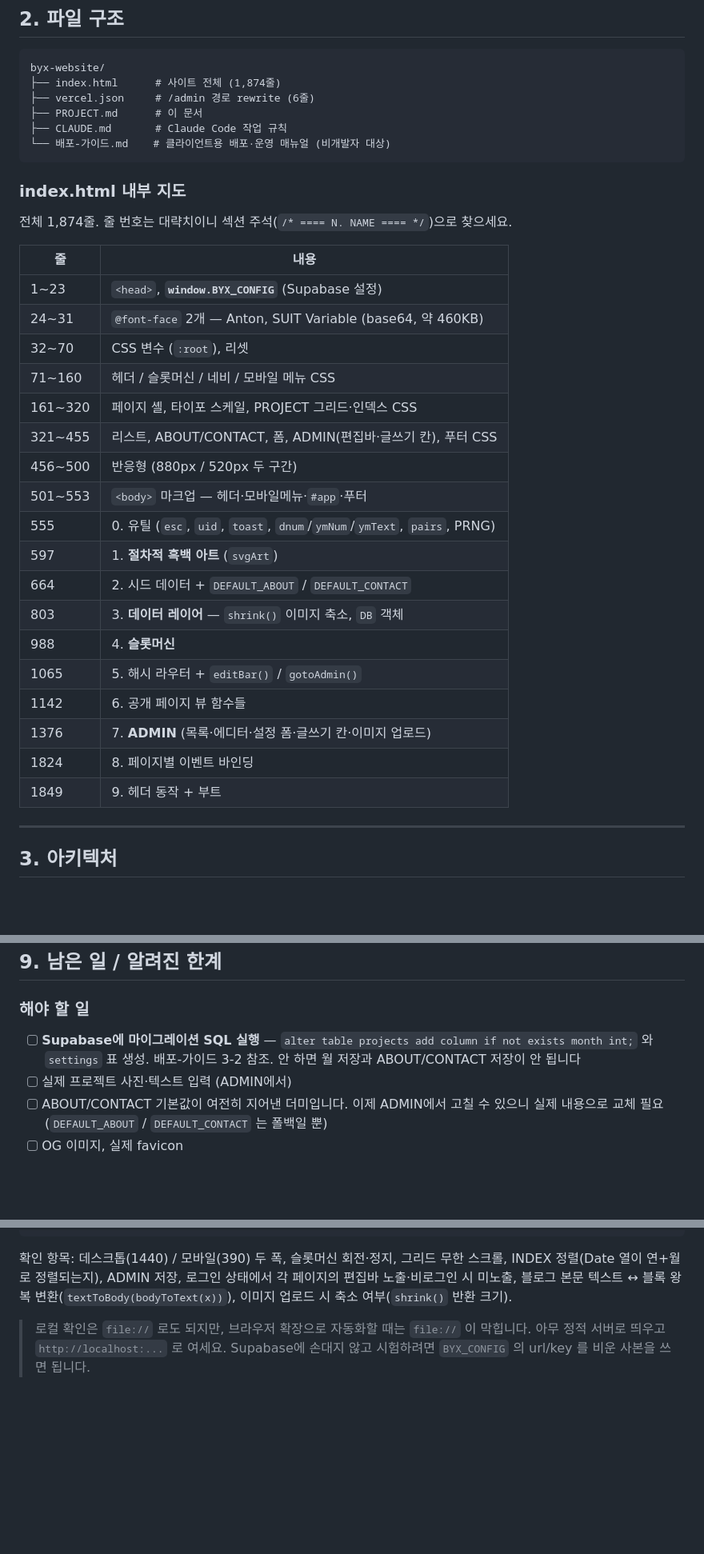
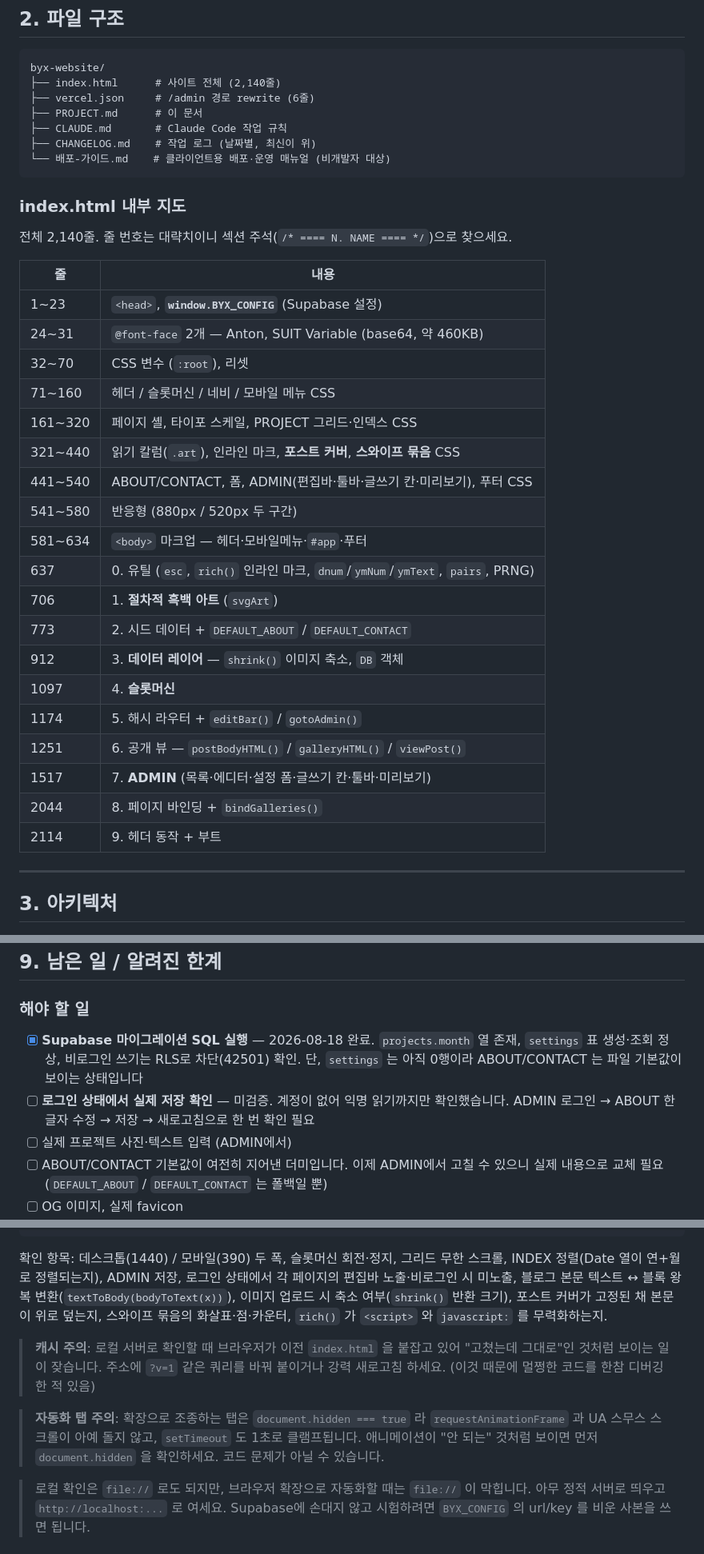
Before and after one commit to keruk01-cmd/byx_website, a Markdown page: PROJECT.md, 3 parts joined by grey strips. Shown at 80% size. Drawn GitHub-style; blank space fills up the shorter version.

````diff
--- a/PROJECT.md
+++ b/PROJECT.md
@@ -46,16 +46,17 @@
 
 ```
 byx-website/
-├── index.html      # 사이트 전체 (1,874줄)
+├── index.html      # 사이트 전체 (2,140줄)
 ├── vercel.json     # /admin 경로 rewrite (6줄)
 ├── PROJECT.md      # 이 문서
 ├── CLAUDE.md       # Claude Code 작업 규칙
+├── CHANGELOG.md    # 작업 로그 (날짜별, 최신이 위)
 └── 배포-가이드.md    # 클라이언트용 배포·운영 매뉴얼 (비개발자 대상)
 ```
 
 ### index.html 내부 지도
 
-전체 1,874줄. 줄 번호는 대략치이니 섹션 주석(`/* ==== N. NAME ==== */`)으로 찾으세요.
+전체 2,140줄. 줄 번호는 대략치이니 섹션 주석(`/* ==== N. NAME ==== */`)으로 찾으세요.
 
 | 줄 | 내용 |
 |---|---|
@@ -64,19 +65,20 @@ byx-website/
 | 32~70 | CSS 변수 (`:root`), 리셋 |
 | 71~160 | 헤더 / 슬롯머신 / 네비 / 모바일 메뉴 CSS |
 | 161~320 | 페이지 셸, 타이포 스케일, PROJECT 그리드·인덱스 CSS |
-| 321~455 | 리스트, ABOUT/CONTACT, 폼, ADMIN(편집바·글쓰기 칸), 푸터 CSS |
-| 456~500 | 반응형 (880px / 520px 두 구간) |
-| 501~553 | `<body>` 마크업 — 헤더·모바일메뉴·`#app`·푸터 |
-| 555 | 0. 유틸 (`esc`, `uid`, `toast`, `dnum`/`ymNum`/`ymText`, `pairs`, PRNG) |
-| 597 | 1. **절차적 흑백 아트** (`svgArt`) |
-| 664 | 2. 시드 데이터 + `DEFAULT_ABOUT` / `DEFAULT_CONTACT` |
-| 803 | 3. **데이터 레이어** — `shrink()` 이미지 축소, `DB` 객체 |
-| 988 | 4. **슬롯머신** |
-| 1065 | 5. 해시 라우터 + `editBar()` / `gotoAdmin()` |
-| 1142 | 6. 공개 페이지 뷰 함수들 |
-| 1376 | 7. **ADMIN** (목록·에디터·설정 폼·글쓰기 칸·이미지 업로드) |
-| 1824 | 8. 페이지별 이벤트 바인딩 |
-| 1849 | 9. 헤더 동작 + 부트 |
+| 321~440 | 읽기 칼럼(`.art`), 인라인 마크, **포스트 커버**, **스와이프 묶음** CSS |
+| 441~540 | ABOUT/CONTACT, 폼, ADMIN(편집바·툴바·글쓰기 칸·미리보기), 푸터 CSS |
+| 541~580 | 반응형 (880px / 520px 두 구간) |
+| 581~634 | `<body>` 마크업 — 헤더·모바일메뉴·`#app`·푸터 |
+| 637 | 0. 유틸 (`esc`, `rich()` 인라인 마크, `dnum`/`ymNum`/`ymText`, `pairs`, PRNG) |
+| 706 | 1. **절차적 흑백 아트** (`svgArt`) |
+| 773 | 2. 시드 데이터 + `DEFAULT_ABOUT` / `DEFAULT_CONTACT` |
+| 912 | 3. **데이터 레이어** — `shrink()` 이미지 축소, `DB` 객체 |
+| 1097 | 4. **슬롯머신** |
+| 1174 | 5. 해시 라우터 + `editBar()` / `gotoAdmin()` |
+| 1251 | 6. 공개 뷰 — `postBodyHTML()` / `galleryHTML()` / `viewPost()` |
+| 1517 | 7. **ADMIN** (목록·에디터·설정 폼·글쓰기 칸·툴바·미리보기) |
+| 2044 | 8. 페이지 바인딩 + `bindGalleries()` |
+| 2114 | 9. 헤더 동작 + 부트 |
 
 ---
 
@@ -432,8 +487,11 @@ GitHub(byx-website) --push--> Vercel --auto deploy--> https://…
 ## 9. 남은 일 / 알려진 한계
 
 ### 해야 할 일
-- [ ] **Supabase에 마이그레이션 SQL 실행** — `alter table projects add column if not exists month int;`
-      와 `settings` 표 생성. 배포-가이드 3-2 참조. 안 하면 월 저장과 ABOUT/CONTACT 저장이 안 됩니다
+- [x] **Supabase 마이그레이션 SQL 실행** — 2026-08-18 완료.
+      `projects.month` 열 존재, `settings` 표 생성·조회 정상, 비로그인 쓰기는 RLS로 차단(42501) 확인.
+      단, `settings` 는 아직 0행이라 ABOUT/CONTACT 는 파일 기본값이 보이는 상태입니다
+- [ ] **로그인 상태에서 실제 저장 확인** — 미검증. 계정이 없어 익명 읽기까지만 확인했습니다.
+      ADMIN 로그인 → ABOUT 한 글자 수정 → 저장 → 새로고침으로 한 번 확인 필요
 - [ ] 실제 프로젝트 사진·텍스트 입력 (ADMIN에서)
 - [ ] ABOUT/CONTACT 기본값이 여전히 지어낸 더미입니다. 이제 ADMIN에서 고칠 수 있으니
       실제 내용으로 교체 필요 (`DEFAULT_ABOUT` / `DEFAULT_CONTACT` 는 폴백일 뿐)
@@ -502,7 +562,18 @@ const routes = ['#/','#/news','#/blog','#/about','#/contact','#/admin','#/projec
 그리드 무한 스크롤, INDEX 정렬(Date 열이 연+월로 정렬되는지), ADMIN 저장,
 로그인 상태에서 각 페이지의 편집바 노출·비로그인 시 미노출,
 블로그 본문 텍스트 ↔ 블록 왕복 변환(`textToBody(bodyToText(x))`),
-이미지 업로드 시 축소 여부(`shrink()` 반환 크기).
+이미지 업로드 시 축소 여부(`shrink()` 반환 크기),
+포스트 커버가 고정된 채 본문이 위로 덮는지, 스와이프 묶음의 화살표·점·카운터,
+`rich()` 가 `<script>` 와 `javascript:` 를 무력화하는지.
+
+> **캐시 주의**: 로컬 서버로 확인할 때 브라우저가 이전 `index.html` 을 붙잡고 있어
+> "고쳤는데 그대로"인 것처럼 보이는 일이 잦습니다. 주소에 `?v=1` 같은 쿼리를 바꿔
+> 붙이거나 강력 새로고침 하세요. (이것 때문에 멀쩡한 코드를 한참 디버깅한 적 있음)
+
+> **자동화 탭 주의**: 확장으로 조종하는 탭은 `document.hidden === true` 라
+> `requestAnimationFrame` 과 UA 스무스 스크롤이 아예 돌지 않고, `setTimeout` 도
+> 1초로 클램프됩니다. 애니메이션이 "안 되는" 것처럼 보이면 먼저 `document.hidden` 을
+> 확인하세요. 코드 문제가 아닐 수 있습니다.
 
 > 로컬 확인은 `file://` 로도 되지만, 브라우저 확장으로 자동화할 때는 `file://` 이 막힙니다.
 > 아무 정적 서버로 띄우고 `http://localhost:...` 로 여세요.
````
Also changed, not shown: other parts of PROJECT.md (+63 -8 lines), CLAUDE.md (+6 -1 lines).
